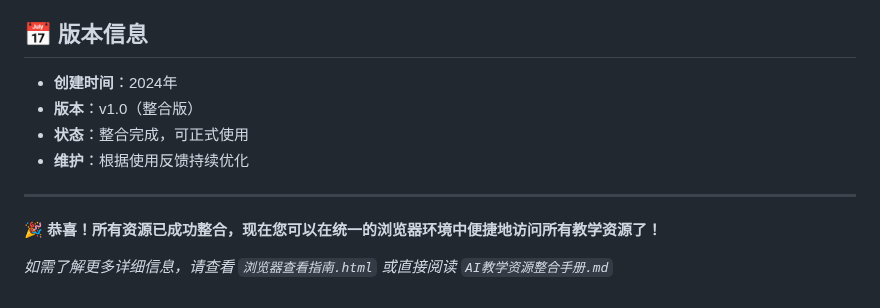
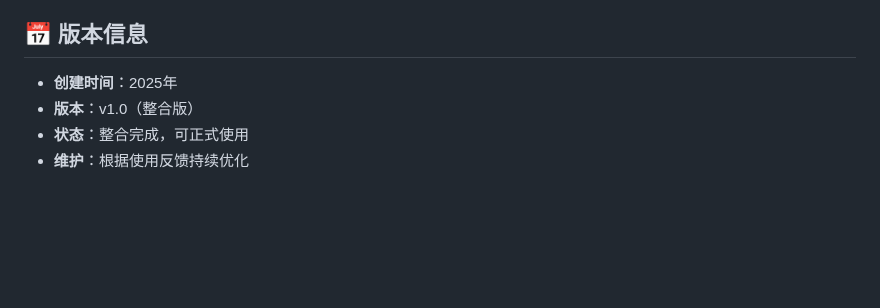
Before and after one commit to alonegg/ai-teaching-platform, a Markdown page: README.md, the part around the change. Rendered like a GitHub page; blank space fills up the shorter version.

Commit message:
更新README.md：完善项目说明和版本信息

```diff
--- a/README.md
+++ b/README.md
@@ -126,13 +126,7 @@
 
 ## 📅 版本信息
 
-- **创建时间**：2024年
+- **创建时间**：2025年
 - **版本**：v1.0（整合版）
 - **状态**：整合完成，可正式使用
 - **维护**：根据使用反馈持续优化
-
----
-
-**🎉 恭喜！所有资源已成功整合，现在您可以在统一的浏览器环境中便捷地访问所有教学资源了！**
-
-*如需了解更多详细信息，请查看 `浏览器查看指南.html` 或直接阅读 `AI教学资源整合手册.md`*
```
